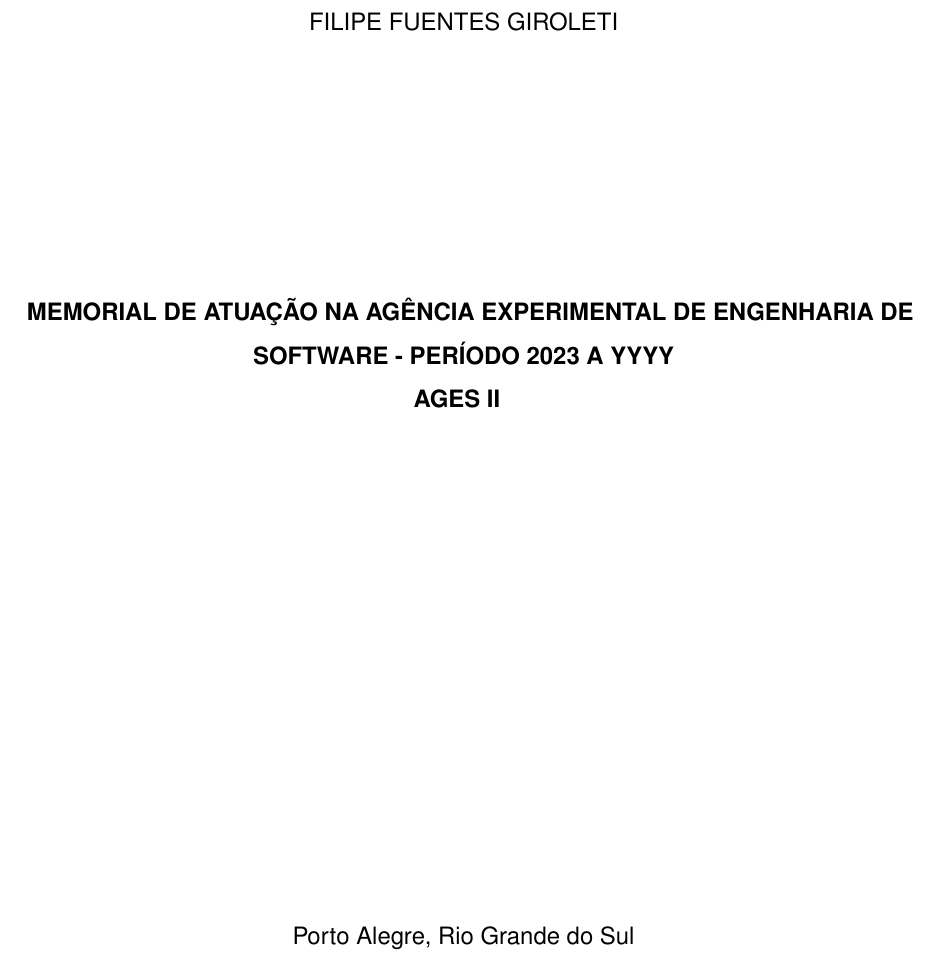
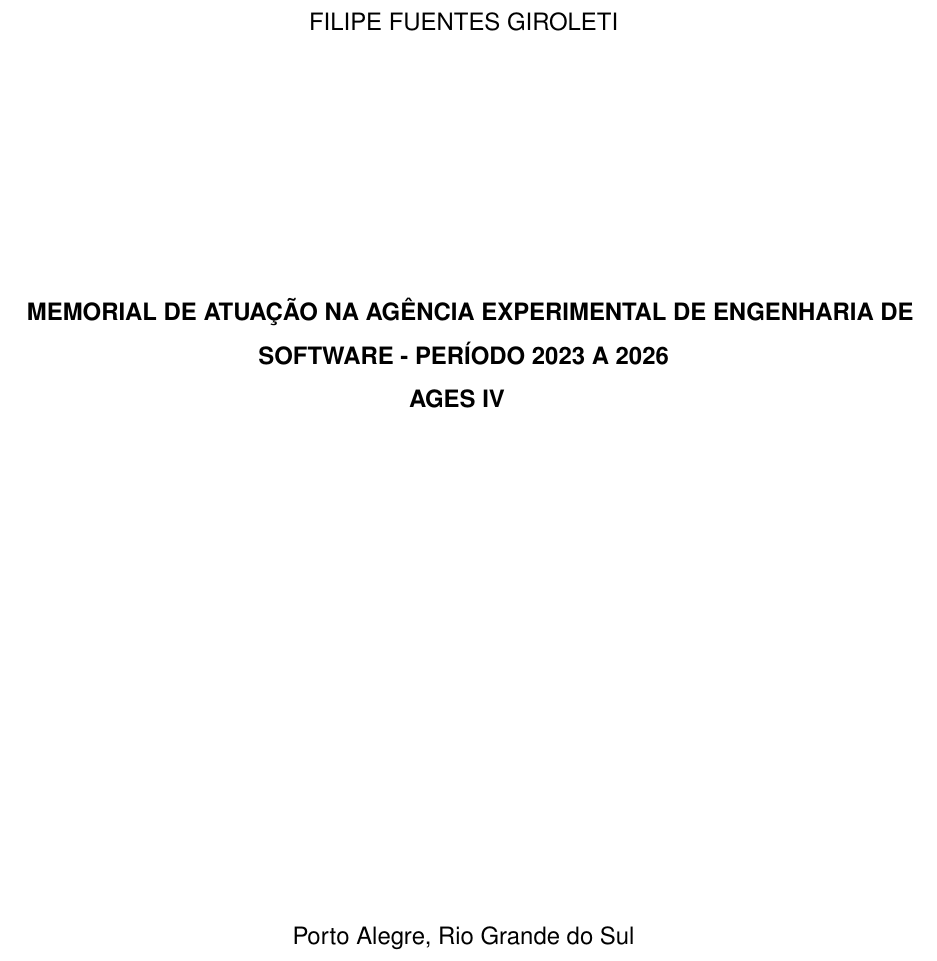
Before and after one commit to FuentesFilipe/relatorio-AGES, a LaTeX thesis (main.tex, which reads conteudo/0 - pre/0.1 - capa.tex): part of page 1 of 81, cut so that both start at the same text. Compiled offline with pdfLaTeX.

Commit message:
feat: update AGES IV cover page with correct year and chapter designation

```diff
--- a/conteudo/0 - pre/0.1 - capa.tex
+++ b/conteudo/0 - pre/0.1 - capa.tex
@@ -2,8 +2,8 @@
 
 \def\autor{\uppercase{filipe fuentes giroleti}}
 \def\inicio{2023}
-\def\fim{YYYY}
-\def\ages{II}
+\def\fim{2026}
+\def\ages{IV}
 \def\local{Porto Alegre, Rio Grande do Sul}
 \def\ano{2024}
 
```
